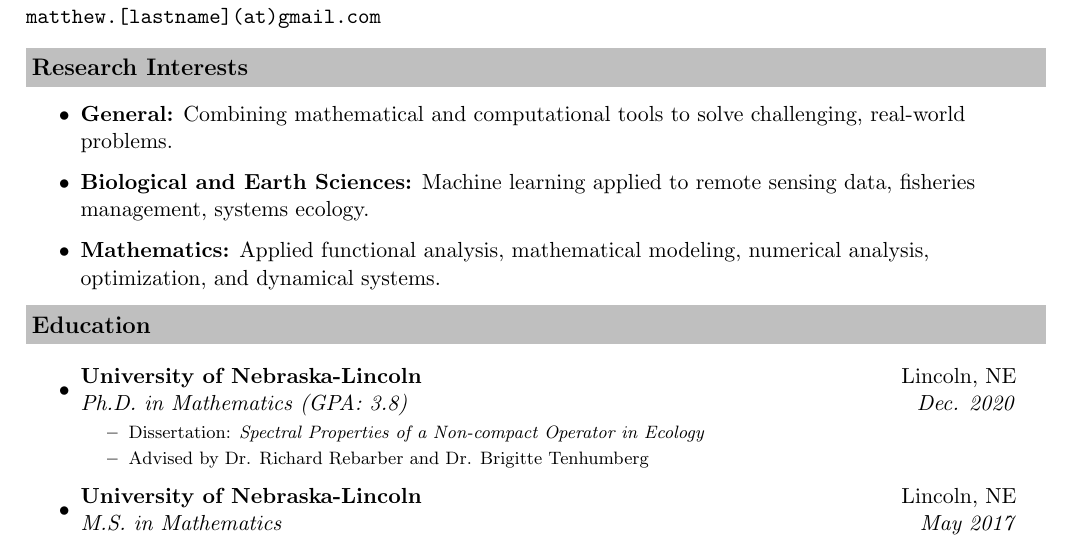
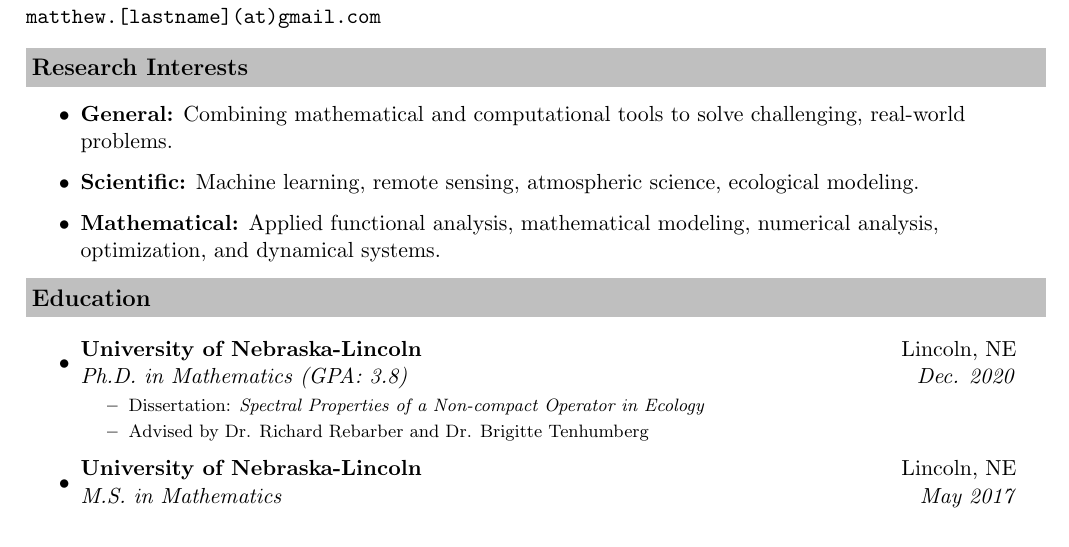
Before and after one commit to mpreichenbach/mpreichenbach.github.io, a LaTeX CV (CV/MReichenbach_CV.tex): part of page 1 of 3, cut so that both start at the same text. Compiled offline with pdfLaTeX.

Commit message:
CV update

```diff
--- a/CV/MReichenbach_CV.tex
+++ b/CV/MReichenbach_CV.tex
@@ -63,9 +63,9 @@
 \begin{itemize}
 	\resitem{\textbf{General:} Combining mathematical and computational tools to solve challenging, real-world problems.}
 
-	\resitem{\textbf{Biological and Earth Sciences:} Machine learning applied to remote sensing data, fisheries management, systems ecology.}
+	\resitem{\textbf{Scientific:} Machine learning, remote sensing, atmospheric science, ecological modeling.}
 
-	\resitem{\textbf{Mathematics:} Applied functional analysis, mathematical modeling, numerical analysis, optimization, and dynamical systems.}
+	\resitem{\textbf{Mathematical:} Applied functional analysis, mathematical modeling, numerical analysis, optimization, and dynamical systems.}
 
 %	\resitem{\textbf{Biology:} Mathematical modeling,  especially density-dependent (\textit{non-linear}) processes such as cannibalism and somatic growth.}
 
```
Also changed, not shown: CV/MReichenbach_CV.pdf.
